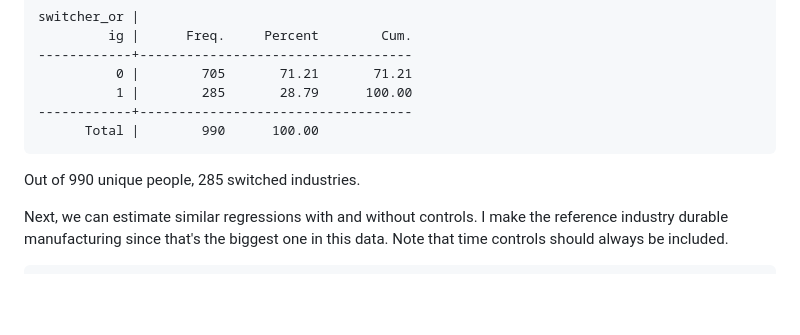
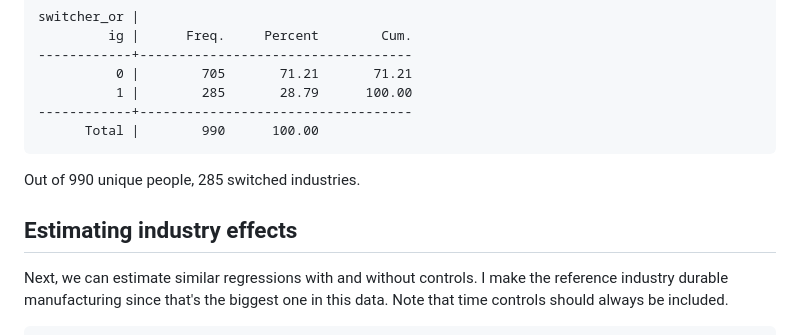
Before and after one commit to pithymaxim/teaching, a Markdown page: Stata/place_effects/readme.md, the part around the change. Rendered like a GitHub page; blank space fills up the shorter version.

````diff
--- a/Stata/place_effects/readme.md
+++ b/Stata/place_effects/readme.md
@@ -141,6 +141,8 @@ switcher_or |
 ```
 Out of 990 unique people, 285 switched industries.
 
+## Estimating industry effects
+
 Next, we can estimate similar regressions with and without controls. I make the reference industry durable manufacturing since that's the biggest one in this data. Note that time controls should always be included.
 ```
 eststo m1: regress earnings ib5.industry i.year i.month, cluster(id)
````
